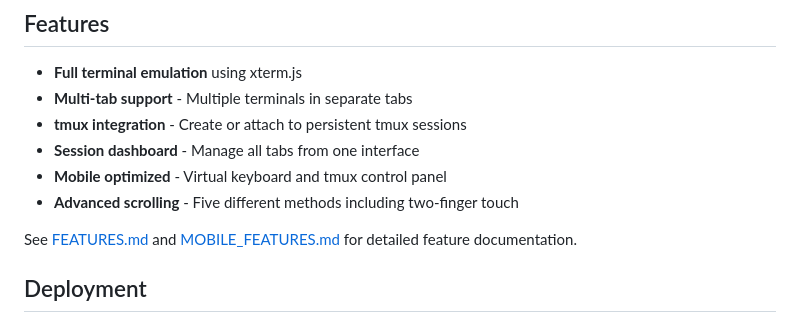
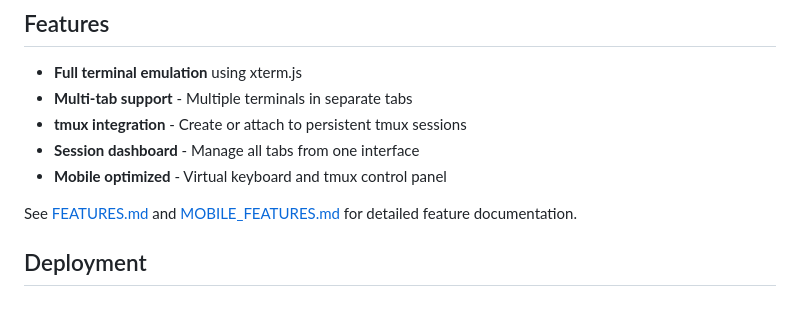
Before and after one commit to adamcowan/tailmux, a Markdown page: README.md, the part around the change. Drawn GitHub-style.

```diff
--- a/README.md
+++ b/README.md
@@ -18,7 +18,6 @@ Visit `http://localhost:3000` to open Tailmux.
 - **tmux integration** - Create or attach to persistent tmux sessions
 - **Session dashboard** - Manage all tabs from one interface
 - **Mobile optimized** - Virtual keyboard and tmux control panel
-- **Advanced scrolling** - Five different methods including two-finger touch
 
 See [FEATURES.md](FEATURES.md) and [MOBILE_FEATURES.md](MOBILE_FEATURES.md) for detailed feature documentation.
 
```
